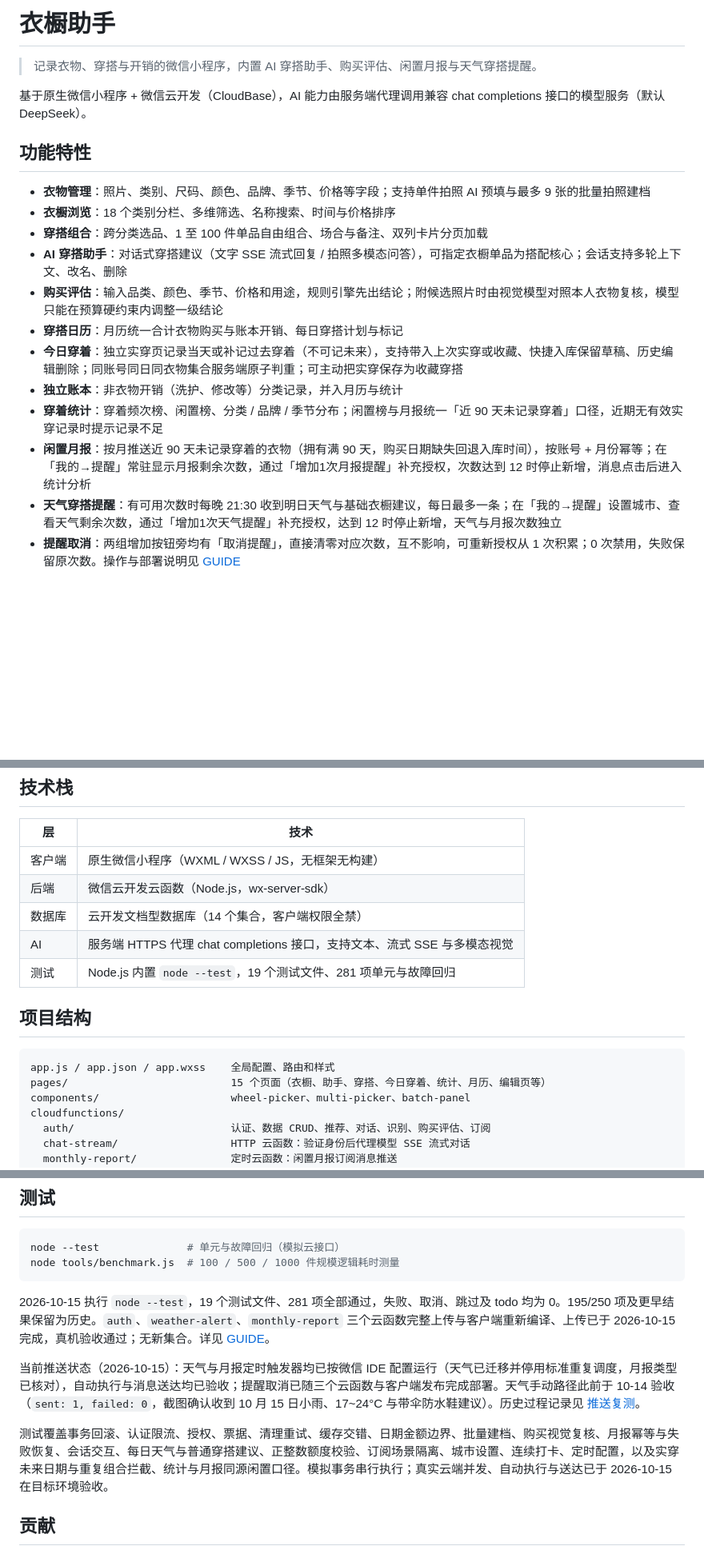
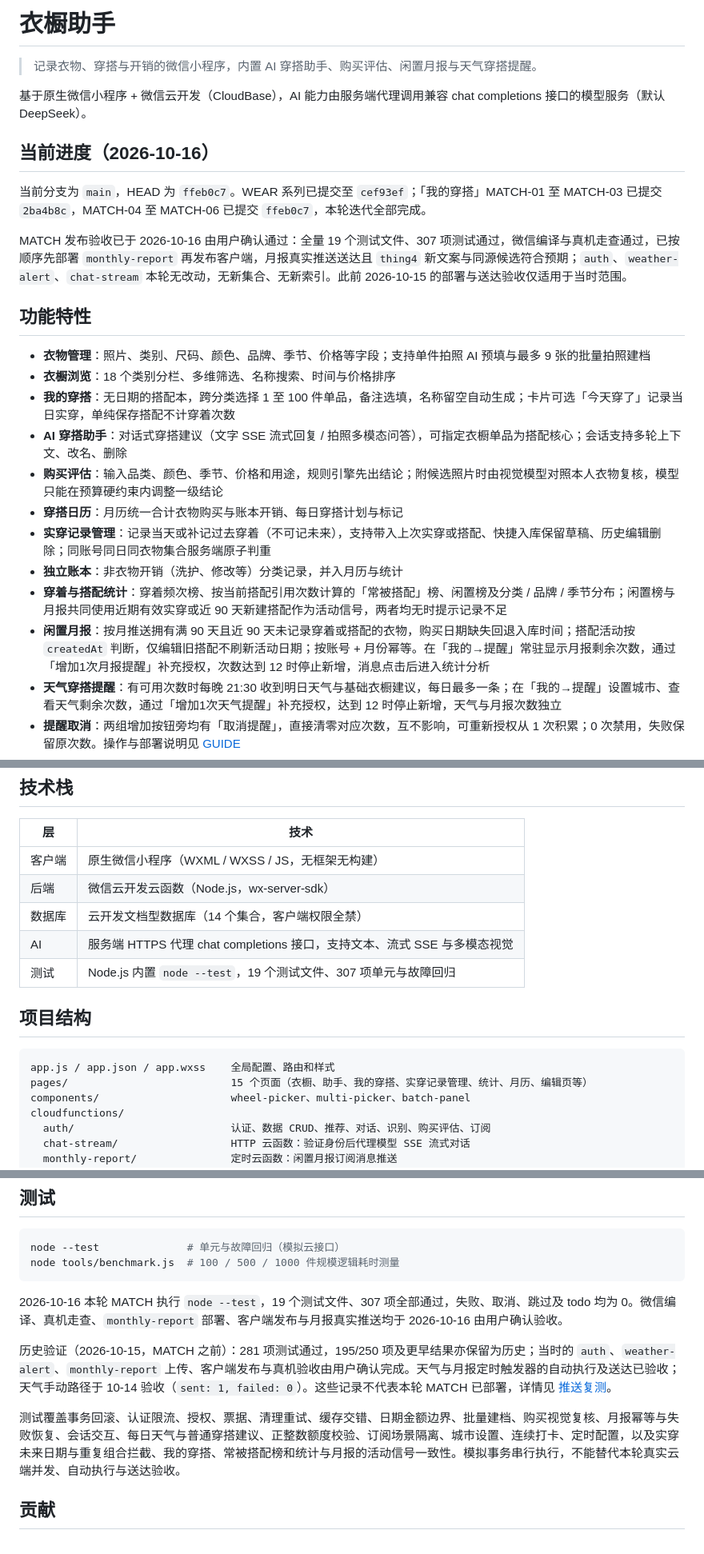
Before and after one commit to 584dyj/clothes, a Markdown page: README.md, 3 parts joined by grey strips. Shown at 80% size. Rendered like a GitHub page; blank space fills up the shorter version.

Commit message:
docs: 记录 MATCH 发布验收通过（2026-10-16 用户确认）

````diff
--- a/README.md
+++ b/README.md
@@ -4,18 +4,24 @@
 
 基于原生微信小程序 + 微信云开发（CloudBase），AI 能力由服务端代理调用兼容 chat completions 接口的模型服务（默认 DeepSeek）。
 
+## 当前进度（2026-10-16）
+
+当前分支为 `main`，HEAD 为 `ffeb0c7`。WEAR 系列已提交至 `cef93ef`；「我的穿搭」MATCH-01 至 MATCH-03 已提交 `2ba4b8c`，MATCH-04 至 MATCH-06 已提交 `ffeb0c7`，本轮迭代全部完成。
+
+MATCH 发布验收已于 2026-10-16 由用户确认通过：全量 19 个测试文件、307 项测试通过，微信编译与真机走查通过，已按顺序先部署 `monthly-report` 再发布客户端，月报真实推送送达且 `thing4` 新文案与同源候选符合预期；`auth`、`weather-alert`、`chat-stream` 本轮无改动，无新集合、无新索引。此前 2026-10-15 的部署与送达验收仅适用于当时范围。
+
 ## 功能特性
 
 - **衣物管理**：照片、类别、尺码、颜色、品牌、季节、价格等字段；支持单件拍照 AI 预填与最多 9 张的批量拍照建档
 - **衣橱浏览**：18 个类别分栏、多维筛选、名称搜索、时间与价格排序
-- **穿搭组合**：跨分类选品、1 至 100 件单品自由组合、场合与备注、双列卡片分页加载
+- **我的穿搭**：无日期的搭配本，跨分类选择 1 至 100 件单品，备注选填，名称留空自动生成；卡片可选「今天穿了」记录当日实穿，单纯保存搭配不计穿着次数
 - **AI 穿搭助手**：对话式穿搭建议（文字 SSE 流式回复 / 拍照多模态问答），可指定衣橱单品为搭配核心；会话支持多轮上下文、改名、删除
 - **购买评估**：输入品类、颜色、季节、价格和用途，规则引擎先出结论；附候选照片时由视觉模型对照本人衣物复核，模型只能在预算硬约束内调整一级结论
 - **穿搭日历**：月历统一合计衣物购买与账本开销、每日穿搭计划与标记
-- **今日穿着**：独立实穿页记录当天或补记过去穿着（不可记未来），支持带入上次实穿或收藏、快捷入库保留草稿、历史编辑删除；同账号同日同衣物集合服务端原子判重；可主动把实穿保存为收藏穿搭
+- **实穿记录管理**：记录当天或补记过去穿着（不可记未来），支持带入上次实穿或搭配、快捷入库保留草稿、历史编辑删除；同账号同日同衣物集合服务端原子判重
 - **独立账本**：非衣物开销（洗护、修改等）分类记录，并入月历与统计
-- **穿着统计**：穿着频次榜、闲置榜、分类 / 品牌 / 季节分布；闲置榜与月报统一「近 90 天未记录穿着」口径，近期无有效实穿记录时提示记录不足
-- **闲置月报**：按月推送近 90 天未记录穿着的衣物（拥有满 90 天，购买日期缺失回退入库时间），按账号 + 月份幂等；在「我的→提醒」常驻显示月报剩余次数，通过「增加1次月报提醒」补充授权，次数达到 12 时停止新增，消息点击后进入统计分析
+- **穿着与搭配统计**：穿着频次榜、按当前搭配引用次数计算的「常被搭配」榜、闲置榜及分类 / 品牌 / 季节分布；闲置榜与月报共同使用近期有效实穿或近 90 天新建搭配作为活动信号，两者均无时提示记录不足
+- **闲置月报**：按月推送拥有满 90 天且近 90 天未记录穿着或搭配的衣物，购买日期缺失回退入库时间；搭配活动按 `createdAt` 判断，仅编辑旧搭配不刷新活动日期；按账号 + 月份幂等。在「我的→提醒」常驻显示月报剩余次数，通过「增加1次月报提醒」补充授权，次数达到 12 时停止新增，消息点击后进入统计分析
 - **天气穿搭提醒**：有可用次数时每晚 21:30 收到明日天气与基础衣橱建议，每日最多一条；在「我的→提醒」设置城市、查看天气剩余次数，通过「增加1次天气提醒」补充授权，达到 12 时停止新增，天气与月报次数独立
 - **提醒取消**：两组增加按钮旁均有「取消提醒」，直接清零对应次数，互不影响，可重新授权从 1 次积累；0 次禁用，失败保留原次数。操作与部署说明见 [GUIDE](GUIDE.md#提醒次数与取消)
 - **连续打卡**：个人页展示连续记录天数和本月打卡天数，今天尚未记录时可从昨天起计算连续天数
@@ -29,13 +35,13 @@
 | 后端 | 微信云开发云函数（Node.js，wx-server-sdk） |
 | 数据库 | 云开发文档型数据库（14 个集合，客户端权限全禁） |
 | AI | 服务端 HTTPS 代理 chat completions 接口，支持文本、流式 SSE 与多模态视觉 |
-| 测试 | Node.js 内置 `node --test`，19 个测试文件、281 项单元与故障回归 |
+| 测试 | Node.js 内置 `node --test`，19 个测试文件、307 项单元与故障回归 |
 
 ## 项目结构
 
 ```text
 app.js / app.json / app.wxss    全局配置、路由和样式
-pages/                          15 个页面（衣橱、助手、穿搭、今日穿着、统计、月历、编辑页等）
+pages/                          15 个页面（衣橱、助手、我的穿搭、实穿记录管理、统计、月历、编辑页等）
 components/                     wheel-picker、multi-picker、batch-panel
 cloudfunctions/
   auth/                         认证、数据 CRUD、推荐、对话、识别、购买评估、订阅
@@ -89,11 +95,11 @@ node --test              # 单元与故障回归（模拟云接口）
 node tools/benchmark.js  # 100 / 500 / 1000 件规模逻辑耗时测量
 ```
 
-2026-10-15 执行 `node --test`，19 个测试文件、281 项全部通过，失败、取消、跳过及 todo 均为 0。195/250 项及更早结果保留为历史。`auth`、`weather-alert`、`monthly-report` 三个云函数完整上传与客户端重新编译、上传已于 2026-10-15 完成，真机验收通过；无新集合。详见 [GUIDE](GUIDE.md#提醒次数与取消)。
+2026-10-16 本轮 MATCH 执行 `node --test`，19 个测试文件、307 项全部通过，失败、取消、跳过及 todo 均为 0。微信编译、真机走查、`monthly-report` 部署、客户端发布与月报真实推送均于 2026-10-16 由用户确认验收。
 
-当前推送状态（2026-10-15）：天气与月报定时触发器均已按微信 IDE 配置运行（天气已迁移并停用标准重复调度，月报类型已核对），自动执行与消息送达均已验收；提醒取消已随三个云函数与客户端发布完成部署。天气手动路径此前于 10-14 验收（`sent: 1, failed: 0`，截图确认收到 10 月 15 日小雨、17~24°C 与带伞防水鞋建议）。历史过程记录见 [推送复测](GUIDE.md#推送复测2026-10-14)。
+历史验证（2026-10-15，MATCH 之前）：281 项测试通过，195/250 项及更早结果亦保留为历史；当时的 `auth`、`weather-alert`、`monthly-report` 上传、客户端发布与真机验收由用户确认完成。天气与月报定时触发器的自动执行及送达已验收；天气手动路径于 10-14 验收（`sent: 1, failed: 0`）。这些记录不代表本轮 MATCH 已部署，详情见 [推送复测](GUIDE.md#推送复测2026-10-14)。
 
-测试覆盖事务回滚、认证限流、授权、票据、清理重试、缓存交错、日期金额边界、批量建档、购买视觉复核、月报幂等与失败恢复、会话交互、每日天气与普通穿搭建议、正整数额度校验、订阅场景隔离、城市设置、连续打卡、定时配置，以及实穿未来日期与重复组合拦截、统计与月报同源闲置口径。模拟事务串行执行；真实云端并发、自动执行与送达已于 2026-10-15 在目标环境验收。
+测试覆盖事务回滚、认证限流、授权、票据、清理重试、缓存交错、日期金额边界、批量建档、购买视觉复核、月报幂等与失败恢复、会话交互、每日天气与普通穿搭建议、正整数额度校验、订阅场景隔离、城市设置、连续打卡、定时配置，以及实穿未来日期与重复组合拦截、我的穿搭、常被搭配榜和统计与月报的活动信号一致性。模拟事务串行执行，不能替代本轮真实云端并发、自动执行与送达验收。
 
 ## 贡献
 
````
